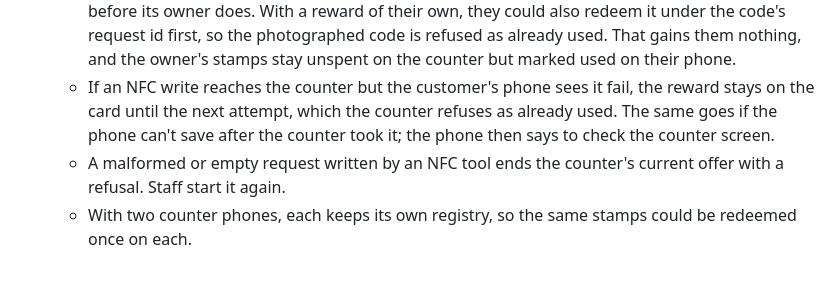
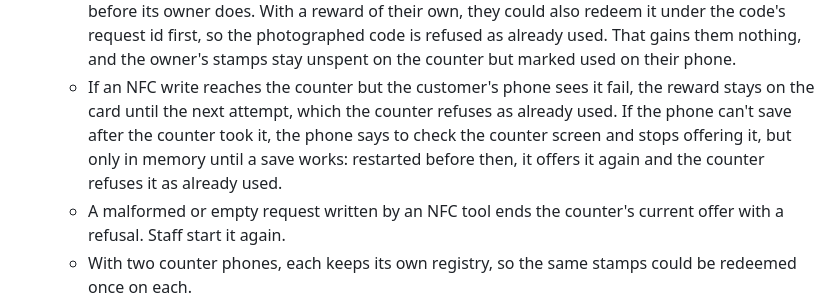
Before and after one commit to xnmp/cafe-loyalty, a Markdown page: docs/ARCHITECTURE.md, the part around the change. GitHub-like rendering; blank space fills up the shorter version.

```diff
--- a/docs/ARCHITECTURE.md
+++ b/docs/ARCHITECTURE.md
@@ -79,8 +79,10 @@ but nothing it says about that card is trusted when a reward is handed out.
     marked used on their phone.
   - If an NFC write reaches the counter but the customer's phone sees it fail,
     the reward stays on the card until the next attempt, which the counter
-    refuses as already used. The same goes if the phone can't save after the
-    counter took it; the phone then says to check the counter screen.
+    refuses as already used. If the phone can't save after the counter took
+    it, the phone says to check the counter screen and stops offering it, but
+    only in memory until a save works: restarted before then, it offers it
+    again and the counter refuses it as already used.
   - A malformed or empty request written by an NFC tool ends the counter's
     current offer with a refusal. Staff start it again.
   - With two counter phones, each keeps its own registry, so the same stamps
```
Also changed, not shown: HANDOVER.md (+6 -0 lines).
